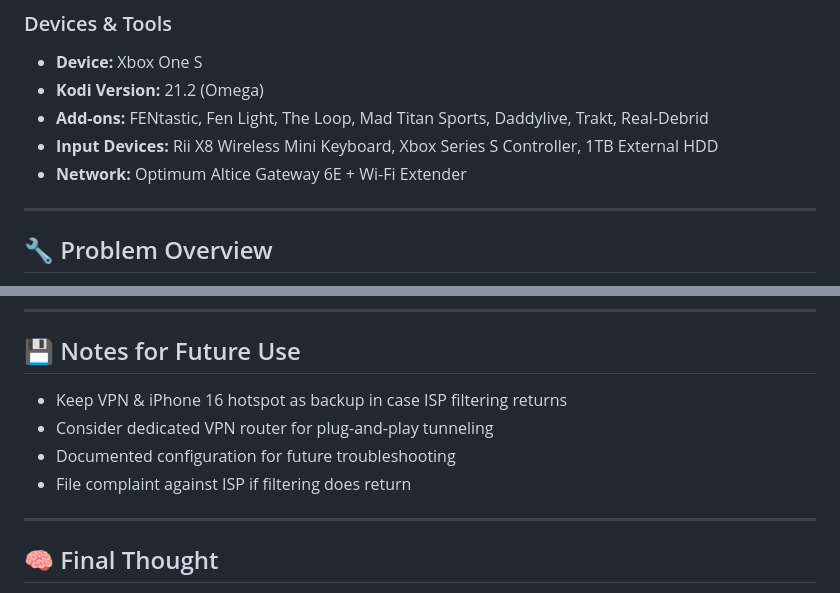
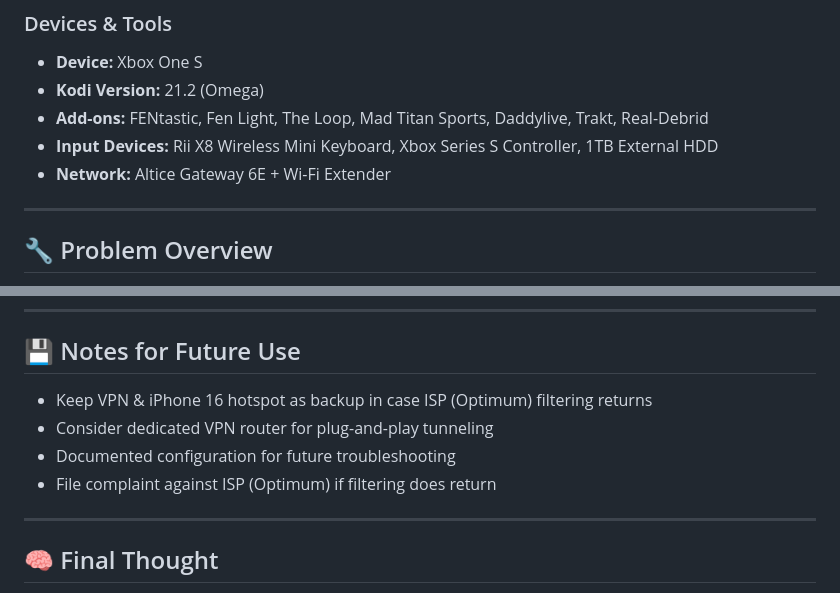
Before and after one commit to KweenMother/Kween-of-Kodi, a Markdown page: README.md, 2 parts joined by grey strips. Drawn GitHub-style.

```diff
--- a/README.md
+++ b/README.md
@@ -62,7 +62,7 @@ I proved them wrong.
 - **Kodi Version:** 21.2 (Omega)
 - **Add-ons:** FENtastic, Fen Light, The Loop, Mad Titan Sports, Daddylive, Trakt, Real-Debrid
 - **Input Devices:** Rii X8 Wireless Mini Keyboard, Xbox Series S Controller, 1TB External HDD
-- **Network:** Optimum Altice Gateway 6E + Wi-Fi Extender
+- **Network:** Altice Gateway 6E + Wi-Fi Extender
 
 ---
 
@@ -152,10 +152,10 @@ I proved them wrong.
 ---
 
 ## 💾 Notes for Future Use
-- Keep VPN & iPhone 16 hotspot as backup in case ISP filtering returns
+- Keep VPN & iPhone 16 hotspot as backup in case ISP (Optimum) filtering returns
 - Consider dedicated VPN router for plug-and-play tunneling
 - Documented configuration for future troubleshooting
-- File complaint against ISP if filtering does return
+- File complaint against ISP (Optimum) if filtering does return
 
 ---
 
```
